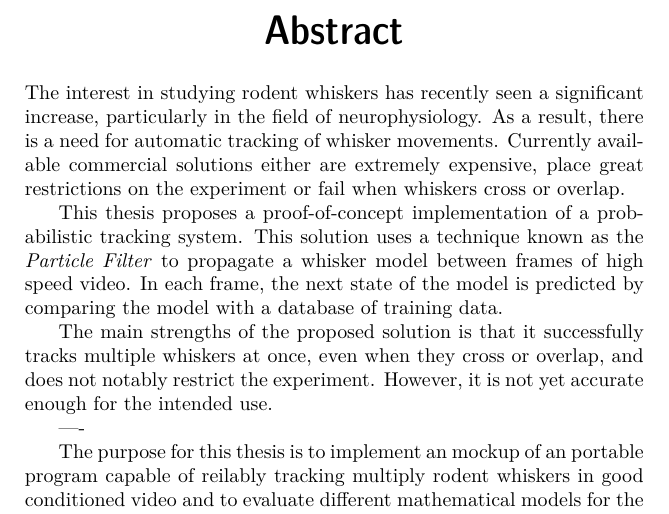
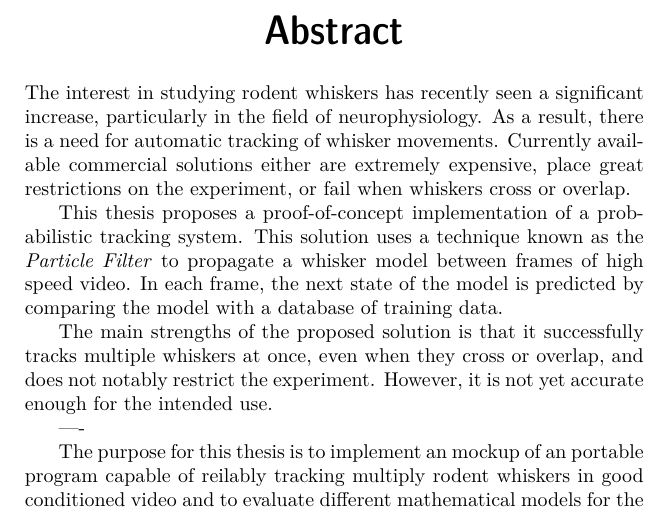
Before and after one commit to Jim-Holmstroem/WhiskerTracking, a LaTeX thesis (report/report/report.tex, which reads report/report/abstract.tex): part of page 3 of 25, cut so that both start at the same text. Compiled offline with pdfLaTeX.

Commit message:
Added a comma

```diff
--- a/report/report/abstract.tex
+++ b/report/report/abstract.tex
@@ -1,4 +1,4 @@
-The interest in studying rodent whiskers has recently seen a significant increase, particularly in the field of neurophysiology. As a result, there is a need for automatic tracking of whisker movements. Currently available commercial solutions either are extremely expensive, place great restrictions on the experiment or fail when whiskers cross or overlap.
+The interest in studying rodent whiskers has recently seen a significant increase, particularly in the field of neurophysiology. As a result, there is a need for automatic tracking of whisker movements. Currently available commercial solutions either are extremely expensive, place great restrictions on the experiment, or fail when whiskers cross or overlap.
 
 This thesis proposes a proof-of-concept implementation of a probabilistic tracking system. This solution uses a technique known as the \emph{Particle Filter} to propagate a whisker model between frames of high speed video. In each frame, the next state of the model is predicted by comparing the model with a database of training data.
 
```
